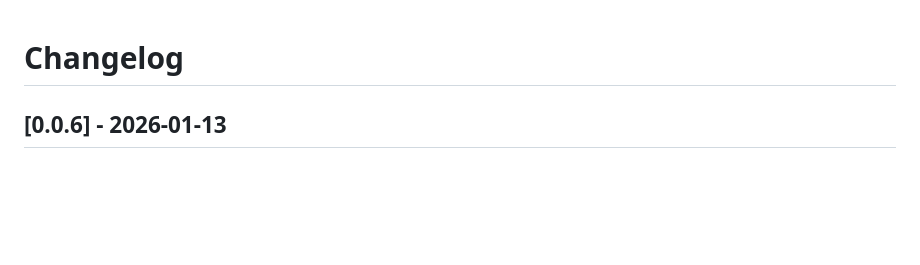
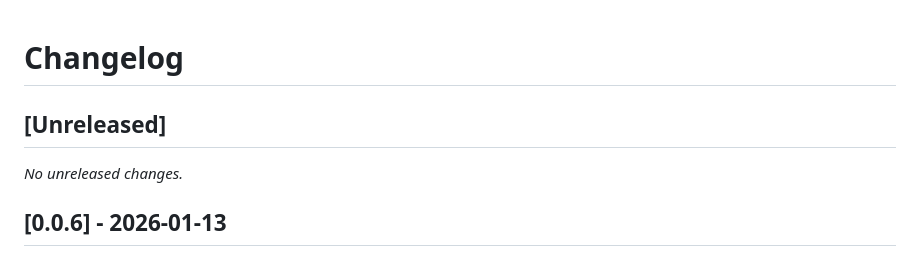
Before and after one commit to kcosr/acl-proxy, a Markdown page: CHANGELOG.md, the part around the change. Drawn GitHub-style; blank space fills up the shorter version.

Commit message:
Prepare for next release

```diff
--- a/CHANGELOG.md
+++ b/CHANGELOG.md
@@ -1,4 +1,8 @@
 # Changelog
+
+## [Unreleased]
+
+_No unreleased changes._
 
 ## [0.0.6] - 2026-01-13
 
```
